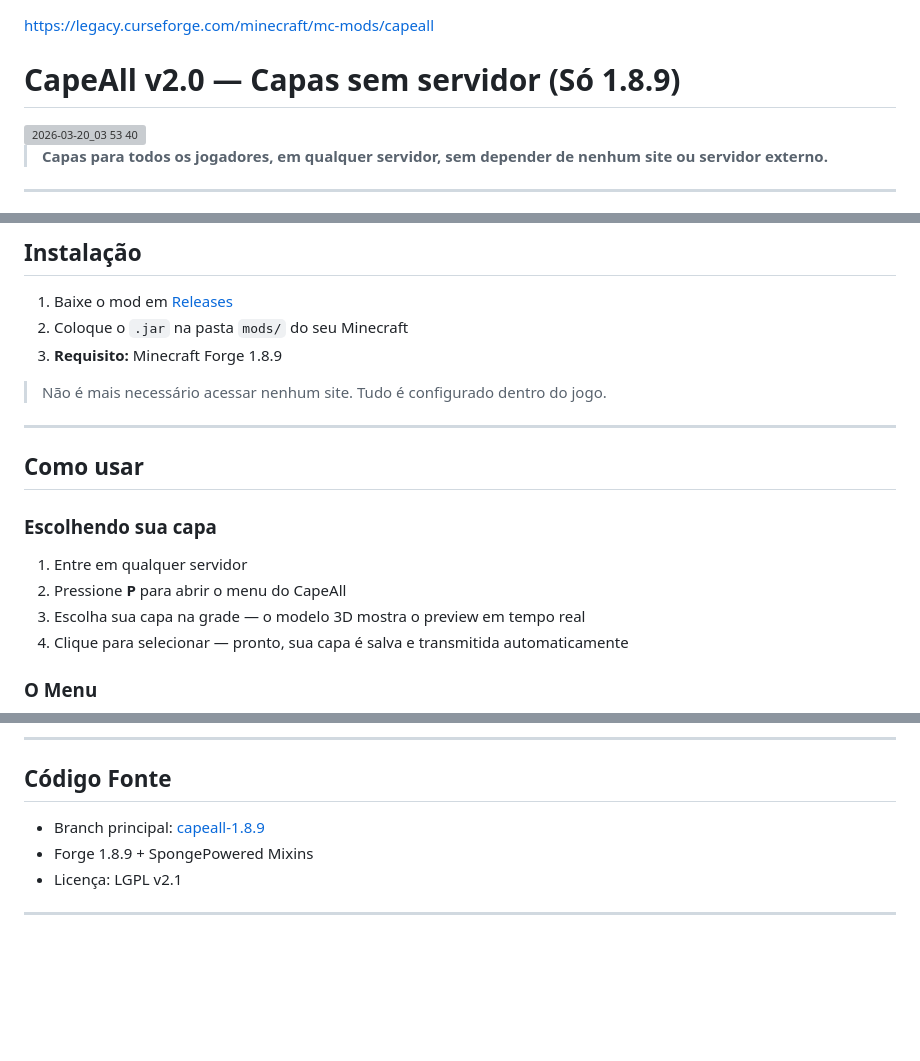
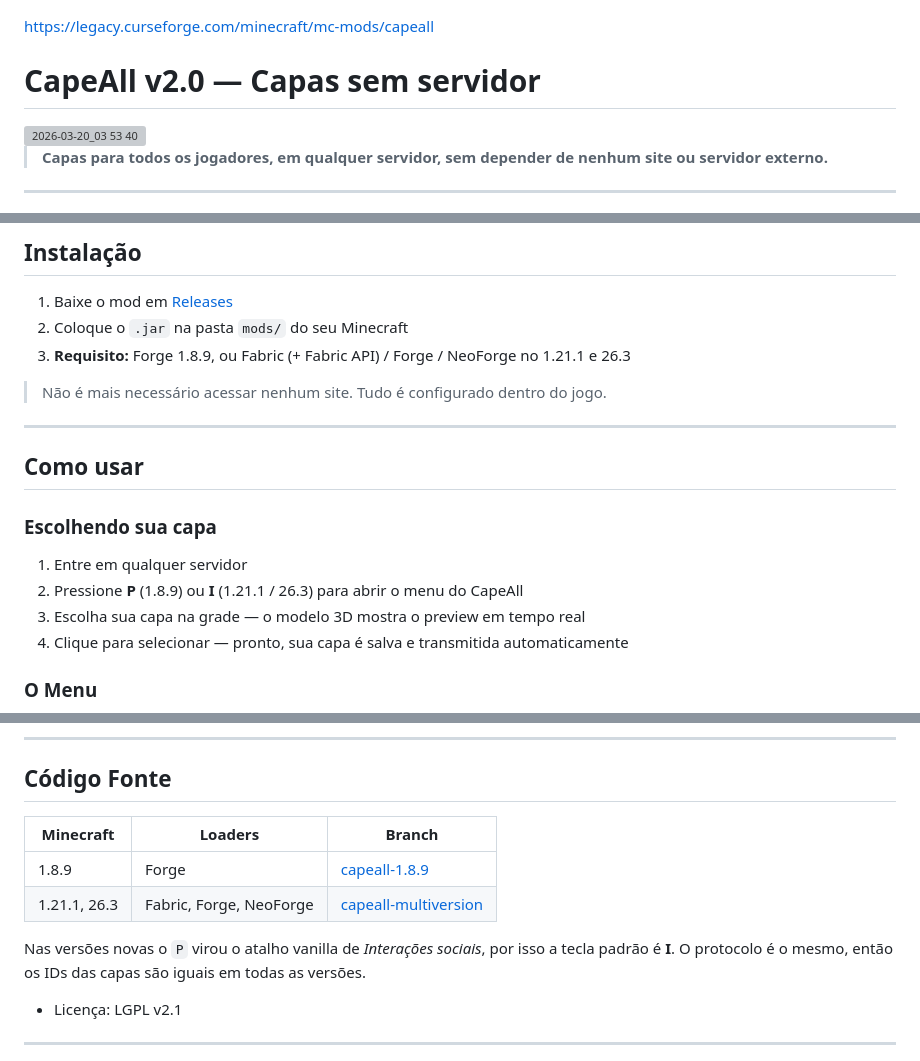
Before and after one commit to Nonopichy/CapeAll, a Markdown page: README.md, 3 parts joined by grey strips. Drawn GitHub-style; blank space fills up the shorter version; grey boxes are pictures that could not be loaded.

Commit message:
README: versoes 1.21.1 e 26.3 (Fabric, Forge, NeoForge)

```diff
--- a/README.md
+++ b/README.md
@@ -1,5 +1,5 @@
 https://legacy.curseforge.com/minecraft/mc-mods/capeall
-# CapeAll v2.0 — Capas sem servidor (Só 1.8.9)
+# CapeAll v2.0 — Capas sem servidor
 <img width="1920" height="991" alt="2026-03-20_03 53 40" src="https://github.com/user-attachments/assets/8e7fab25-f5a4-4653-9a78-c749dd143018" />
 
 > **Capas para todos os jogadores, em qualquer servidor, sem depender de nenhum site ou servidor externo.**
@@ -37,7 +37,7 @@ Jogador A (com CapeAll)          Jogador B (com CapeAll)
 
 1. Baixe o mod em [Releases](https://github.com/Nonopichy/CapeAll/releases)
 2. Coloque o `.jar` na pasta `mods/` do seu Minecraft
-3. **Requisito:** Minecraft Forge 1.8.9
+3. **Requisito:** Forge 1.8.9, ou Fabric (+ Fabric API) / Forge / NeoForge no 1.21.1 e 26.3
 
 > Não é mais necessário acessar nenhum site. Tudo é configurado dentro do jogo.
 
@@ -48,7 +48,7 @@ Jogador A (com CapeAll)          Jogador B (com CapeAll)
 ### Escolhendo sua capa
 
 1. Entre em qualquer servidor
-2. Pressione **P** para abrir o menu do CapeAll
+2. Pressione **P** (1.8.9) ou **I** (1.21.1 / 26.3) para abrir o menu do CapeAll
 3. Escolha sua capa na grade — o modelo 3D mostra o preview em tempo real
 4. Clique para selecionar — pronto, sua capa é salva e transmitida automaticamente
 
@@ -152,8 +152,12 @@ O arquivo de configuração fica em `.minecraft/config/capeall.cfg`:
 
 ## Código Fonte
 
-- Branch principal: [capeall-1.8.9](https://github.com/Nonopichy/CapeAll/tree/capeall-1.8.9)
-- Forge 1.8.9 + SpongePowered Mixins
+| Minecraft | Loaders | Branch |
+|---|---|---|
+| 1.8.9 | Forge | [capeall-1.8.9](https://github.com/Nonopichy/CapeAll/tree/capeall-1.8.9) |
+| 1.21.1, 26.3 | Fabric, Forge, NeoForge | [capeall-multiversion](https://github.com/Nonopichy/CapeAll/tree/capeall-multiversion) |
+
+Nas versões novas o `P` virou o atalho vanilla de *Interações sociais*, por isso a tecla padrão é **I**. O protocolo é o mesmo, então os IDs das capas são iguais em todas as versões.
 - Licença: LGPL v2.1
 
 ---
```
Also changed, not shown: other parts of README.md (+1 -1 lines).
